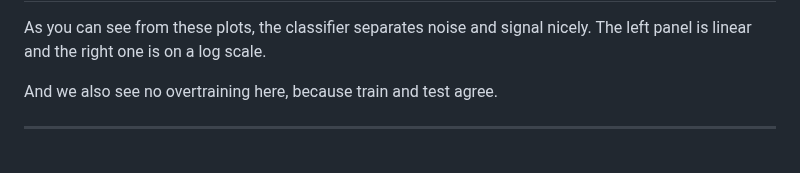
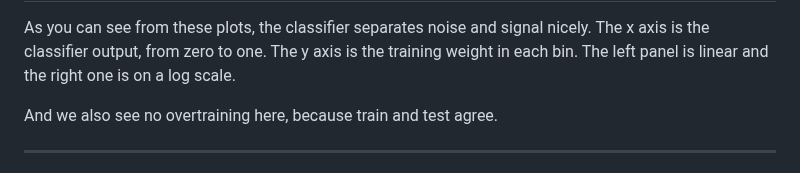
Before and after one commit to KorayGokceler/osncnextl4, a Markdown page: presentation/SCRIPT.md, the part around one of its changes. Drawn GitHub-style.

```diff
--- a/presentation/SCRIPT.md
+++ b/presentation/SCRIPT.md
@@ -197,6 +197,8 @@ engine.
 
 As you can see from these plots, the classifier separates noise and signal
-nicely.  The left panel is linear and the right one is on a log scale.
+nicely.  The x axis is the classifier output, from zero to one.  The y axis is
+the training weight in each bin.  The left panel is linear and the right one is
+on a log scale.
 
 And we also see no overtraining here, because train and test agree.
 
```
Also changed, not shown: other parts of presentation/SCRIPT.md (+3 -3 lines).
